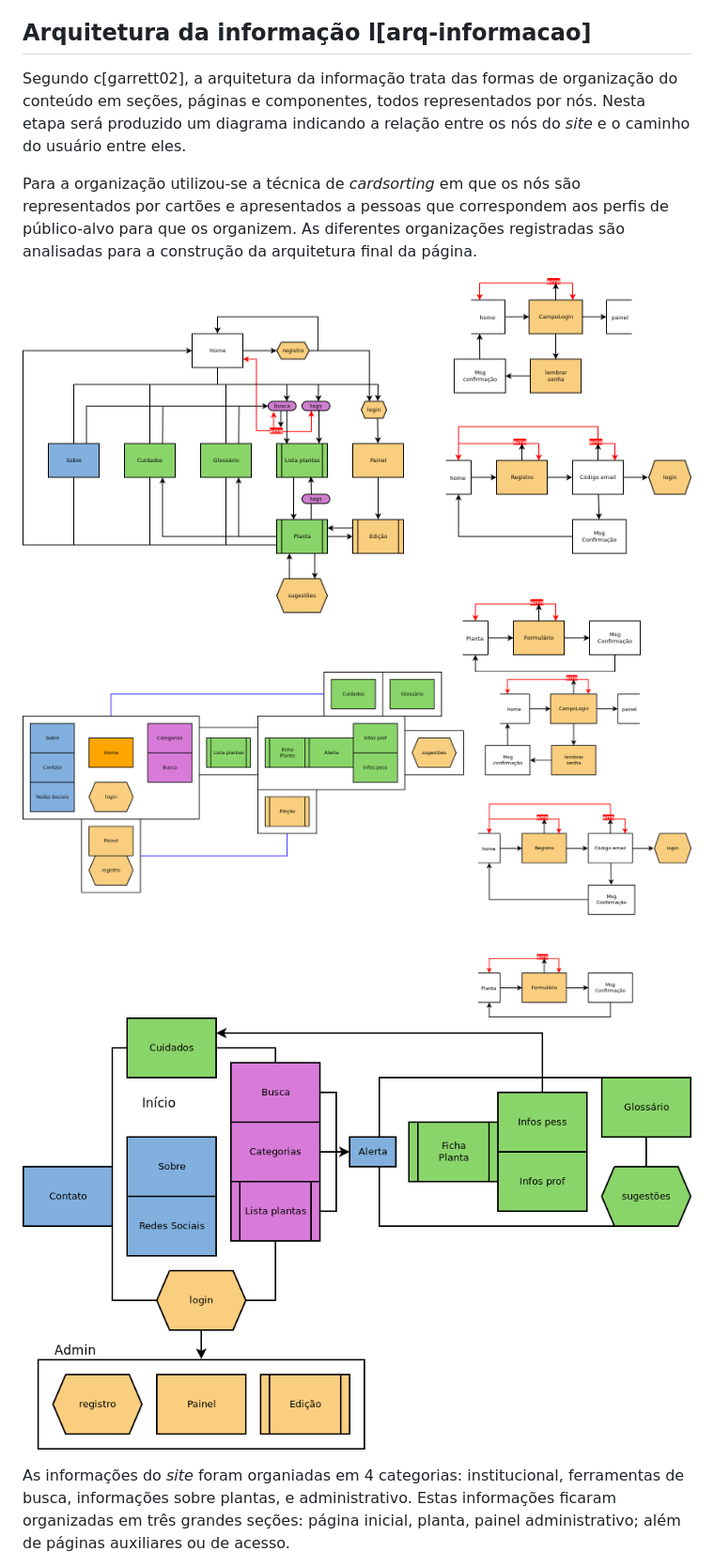
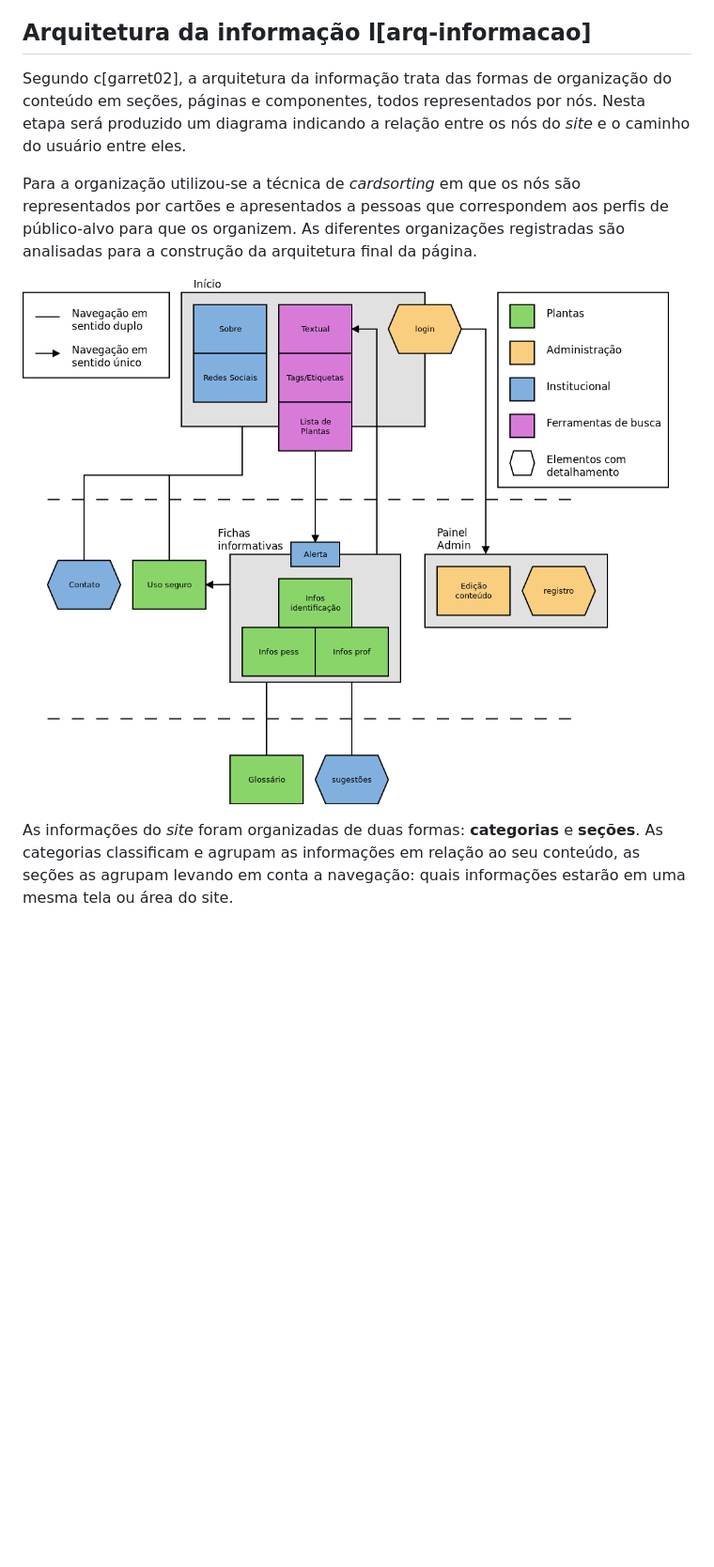
Before and after one commit to eupiteco/PCC-redesign-site-horto, a Markdown page: md/4-plano-estrutura.md, the part around the change printed below. Shown: that part at 94% size. GitHub-like rendering; pictures changed too: tex/images/diagramas/v3.png; blank space fills up the shorter version.

```diff
--- a/md/4-plano-estrutura.md
+++ b/md/4-plano-estrutura.md
@@ -26,13 +26,11 @@ No preenchimento de formulários, os erros podem ocorrer por preenchimento incor
 
 ## Arquitetura da informação l[arq-informacao]
 
-Segundo c[garrett02], a arquitetura da informação trata das formas de organização do conteúdo em seções, páginas e componentes, todos representados por nós. Nesta etapa será produzido um diagrama indicando a relação entre os nós do _site_ e o caminho do usuário entre eles.
+Segundo c[garret02], a arquitetura da informação trata das formas de organização do conteúdo em seções, páginas e componentes, todos representados por nós. Nesta etapa será produzido um diagrama indicando a relação entre os nós do _site_ e o caminho do usuário entre eles.
 
 Para a organização utilizou-se a técnica de _cardsorting_ em que os nós são representados por cartões e apresentados a pessoas que correspondem aos perfis de público-alvo para que os organizem. As diferentes organizações registradas são analisadas para a construção da arquitetura final da página.
 
-![arq-info-img](../tex/images/diagramas/principal.png "Esquema estrutural do _site_")
-![arq-info-img](../tex/images/diagramas/v2_cs8.png "Esquema estrutural do _site_")
-![arq-info-img](../tex/images/diagramas/v3.png "Esquema estrutural do _site_")
+![arq-info-img](../tex/images/diagramas/v3.png "Esquema estrutural do site")
 
-As informações do _site_ foram organiadas em 4 categorias: institucional, ferramentas de busca, informações sobre plantas, e administrativo. Estas informações ficaram organizadas em três grandes seções: página inicial, planta, painel administrativo; além de páginas auxiliares ou de acesso.
+As informações do _site_ foram organizadas de duas formas: **categorias** e **seções**. As categorias classificam e agrupam as informações em relação ao seu conteúdo, as seções as agrupam levando em conta a navegação: quais informações estarão em uma mesma tela ou área do site.
 
```
Also changed, not shown: other parts of md/4-plano-estrutura.md (+14 -4 lines), tex/images/diagramas/detalhamento.png (added), tex/images/esqueletos/grid.png (added), tex/images/esqueletos/incio.png (added), tex/images/tendencias/behance.png, 1 other file.
